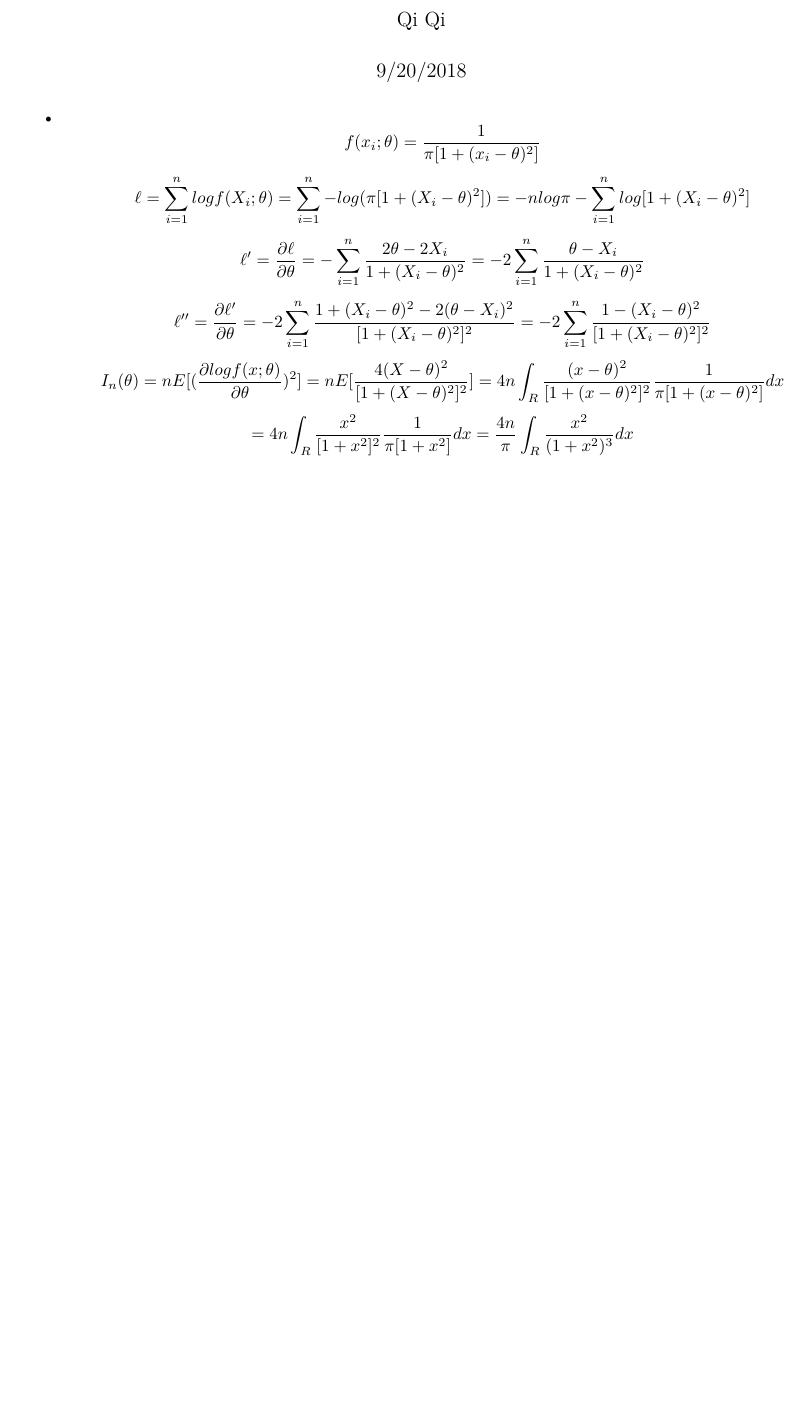
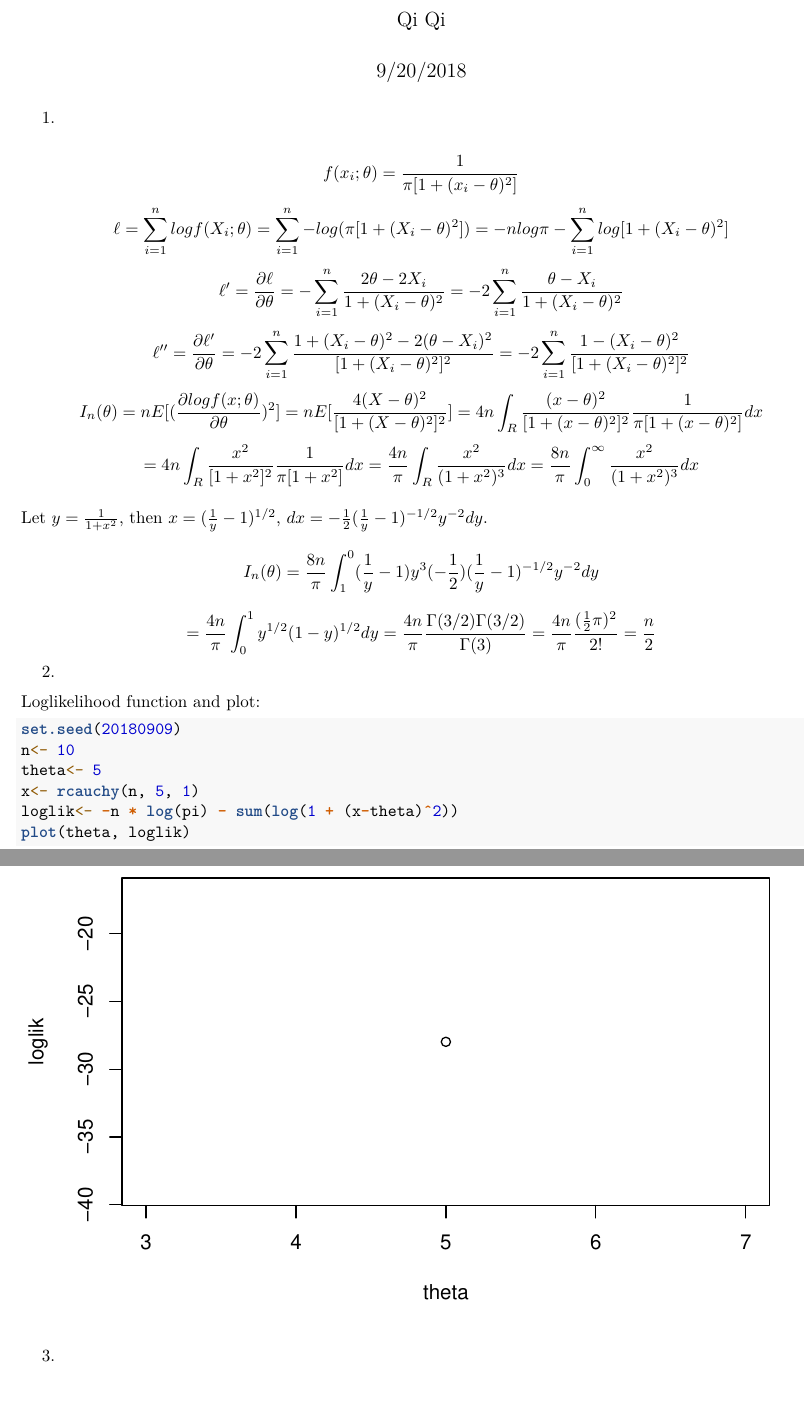
Before and after one commit to stat5361-2018f/cauchy-qiq15001, an R Markdown document (HW3.Rmd): part of the page before the commit and two parts of pages 1 and 2 of 2 after it, the two joined at a grey line, cut so that both start at the same text, the shorter picture padded with empty space. Rendered offline with R 4.5, knitr and Pandoc, then LaTeX, with nearby package versions.

Commit message:
log likelihood

````diff
--- a/HW3.Rmd
+++ b/HW3.Rmd
@@ -9,17 +9,34 @@ output: pdf_document
 knitr::opts_chunk$set(echo = TRUE)
 ```
 
-\begin{itemize}
-\item
+
+1.
+
 $$f(x_i;\theta)=\frac{1}{\pi [1+(x_i-\theta)^2]}$$
 $$\ell=\sum_{i=1}^{n}logf(X_i;\theta)=\sum_{i=1}^{n}-log(\pi[1+(X_i-\theta)^2])=-nlog\pi-\sum_{i=1}^{n}log[1+(X_i-\theta)^2]$$
 $$\ell'=\frac{\partial \ell}{\partial \theta}=-\sum_{i=1}^{n}\frac{2\theta-2X_i}{1+(X_i-\theta)^2}=-2\sum_{i=1}^{n}\frac{\theta-X_i}{1+(X_i-\theta)^2}$$
 $$\ell''=\frac{\partial \ell'}{\partial \theta}=-2\sum_{i=1}^{n}\frac{1+(X_i-\theta)^2-2(\theta-X_i)^2}{[1+(X_i-\theta)^2]^2}=-2\sum_{i=1}^{n}\frac{1-(X_i-\theta)^2}{[1+(X_i-\theta)^2]^2}$$
 $$I_{n}(\theta)=nE[(\frac{\partial logf(x;\theta)}{\partial \theta})^2]=nE[\frac{4(X-\theta)^2}{[1+(X-\theta)^2]^2}]=4n\int_R\frac{(x-\theta)^2}{[1+(x-\theta)^2]^2}\frac{1}{\pi [1+(x-\theta)^2]}dx$$
 $$=4n\int_R\frac{x^2}{[1+x^2]^2}\frac{1}{\pi [1+x^2]}dx=\frac{4n}{\pi}\int_R\frac
+{x^2}{(1+x^2)^3}dx=\frac{8n}{\pi}\int_0^{\infty}\frac
 {x^2}{(1+x^2)^3}dx$$
 
+Let $y=\frac{1}{1+x^2}$, then $x=(\frac{1}{y}-1)^{1/2}$, $dx=-\frac{1}{2}(\frac{1}{y}-1)^{-1/2}y^{-2}dy$.
+$$I_n(\theta)=\frac{8n}{\pi}\int_1^0(\frac{1}{y}-1)y^3(-\frac{1}{2})(\frac{1}{y}-1)^{-1/2}y^{-2}dy$$
+$$=\frac{4n}{\pi}\int_0^1y^{1/2}(1-y)^{1/2}dy=\frac{4n}{\pi}\frac{\Gamma(3/2)\Gamma(3/2)}{\Gamma(3)}=\frac{4n}{\pi}\frac{(\frac{1}{2}\pi)^2}{2!}=\frac{n}{2}$$
+
+2.
+
+Loglikelihood function and plot:
 
 
+```{r}
+set.seed(20180909)
+n<- 10
+theta<- 5
+x<- rcauchy(n, 5, 1)
+loglik<- -n * log(pi) - sum(log(1 + (x-theta)^2))
+plot(theta, loglik)
+```
 
-\end{itemize}
+3.
````
